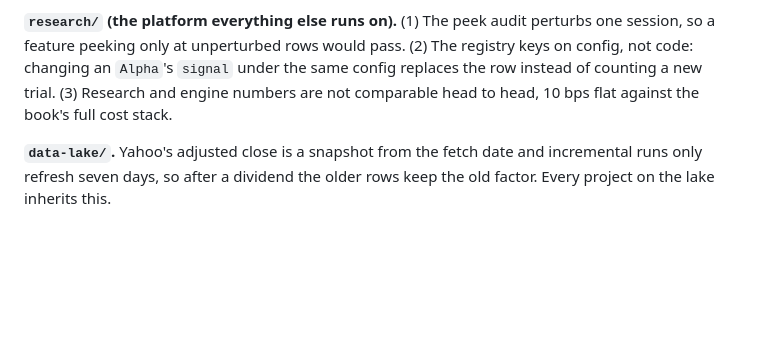
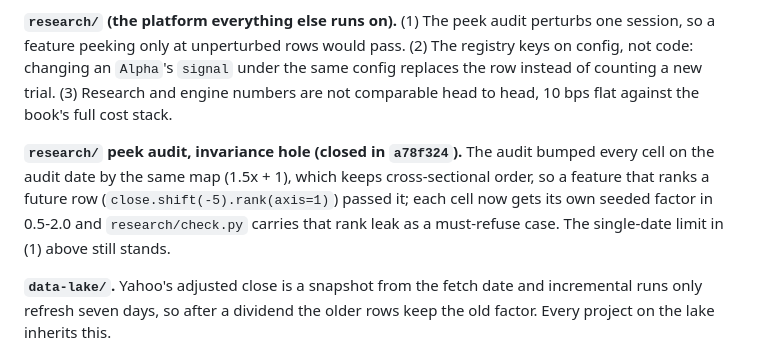
Before and after one commit to kelvinhe724/quant-projects, a Markdown page: REFUSALS.md, the part around the change. Drawn GitHub-style; blank space fills up the shorter version.

Commit message:
REFUSALS section 6 names the peek-audit invariance hole and the commit that closed it

```diff
--- a/REFUSALS.md
+++ b/REFUSALS.md
@@ -130,6 +130,8 @@ Pulled from the Limitations sections of the largest projects. These are unfixed,
 
 **`research/` (the platform everything else runs on).** (1) The peek audit perturbs one session, so a feature peeking only at unperturbed rows would pass. (2) The registry keys on config, not code: changing an `Alpha`'s `signal` under the same config replaces the row instead of counting a new trial. (3) Research and engine numbers are not comparable head to head, 10 bps flat against the book's full cost stack.
 
+**`research/` peek audit, invariance hole (closed in `a78f324`).** The audit bumped every cell on the audit date by the same map (1.5x + 1), which keeps cross-sectional order, so a feature that ranks a future row (`close.shift(-5).rank(axis=1)`) passed it; each cell now gets its own seeded factor in 0.5-2.0 and `research/check.py` carries that rank leak as a must-refuse case. The single-date limit in (1) above still stands.
+
 **`data-lake/`.** Yahoo's adjusted close is a snapshot from the fetch date and incremental runs only refresh seven days, so after a dividend the older rows keep the old factor. Every project on the lake inherits this.
 
 **`vol-risk-premium/`.** Sixteen years with one true crash and no 1987 or 2008; the sample's worst day is a hard lower bound, not an estimate, and there is no margin model, so the -13.6% drawdown is optimistic in a way with no bound.
```
